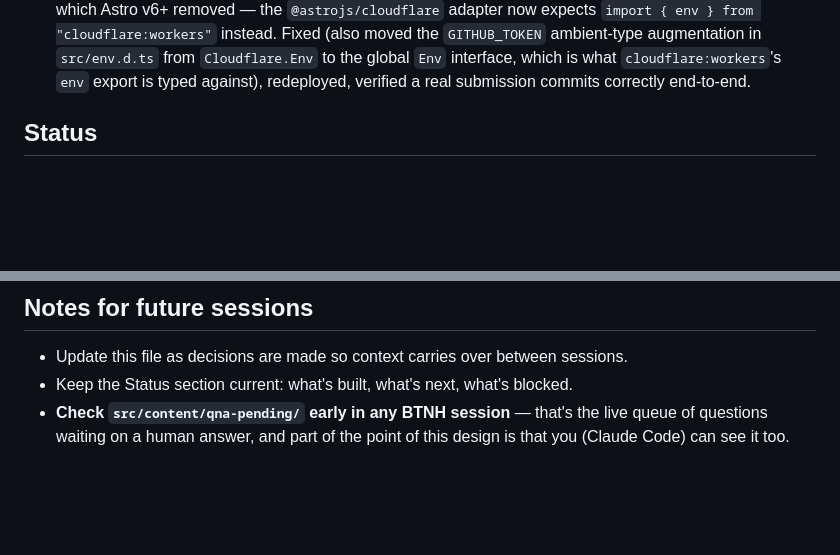
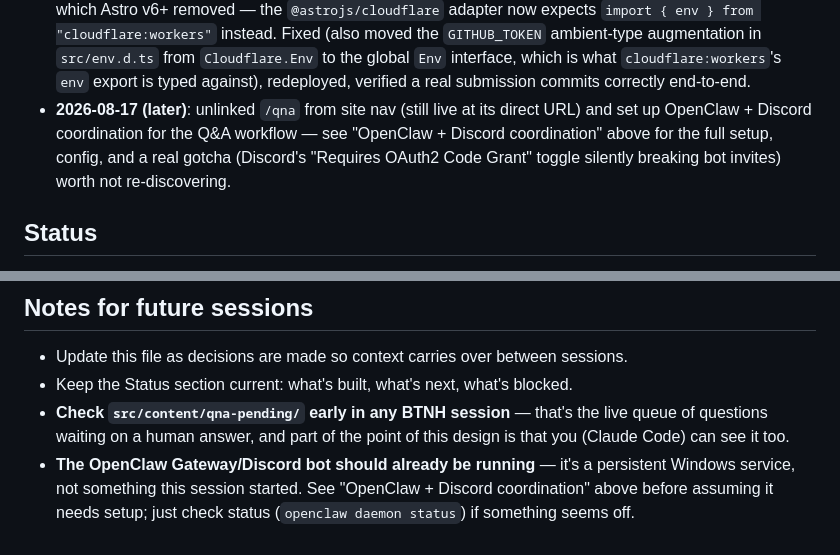
Before and after one commit to kfir-braun/BTNH, a Markdown page: CLAUDE.md, 2 parts joined by grey strips. GitHub-like rendering; blank space fills up the shorter version.

```diff
--- a/CLAUDE.md
+++ b/CLAUDE.md
@@ -122,6 +201,11 @@ that audience, not building this purely for third parties.
   global `Env` interface, which is what `cloudflare:workers`'s `env`
   export is typed against), redeployed, verified a real submission commits
   correctly end-to-end.
+- **2026-08-17 (later)**: unlinked `/qna` from site nav (still live at its
+  direct URL) and set up OpenClaw + Discord coordination for the Q&A
+  workflow — see "OpenClaw + Discord coordination" above for the full
+  setup, config, and a real gotcha (Discord's "Requires OAuth2 Code
+  Grant" toggle silently breaking bot invites) worth not re-discovering.
 
 ## Status
 **Live** at `https://btnh.kfir-b41.workers.dev` (2026-08-17), Q&A
@@ -202,3 +286,7 @@ and just retry once before assuming something's actually broken.
 - **Check `src/content/qna-pending/` early in any BTNH session** — that's
   the live queue of questions waiting on a human answer, and part of the
   point of this design is that you (Claude Code) can see it too.
+- **The OpenClaw Gateway/Discord bot should already be running** — it's a
+  persistent Windows service, not something this session started. See
+  "OpenClaw + Discord coordination" above before assuming it needs setup;
+  just check status (`openclaw daemon status`) if something seems off.
```
Also changed, not shown: other parts of CLAUDE.md (+79 -0 lines).
